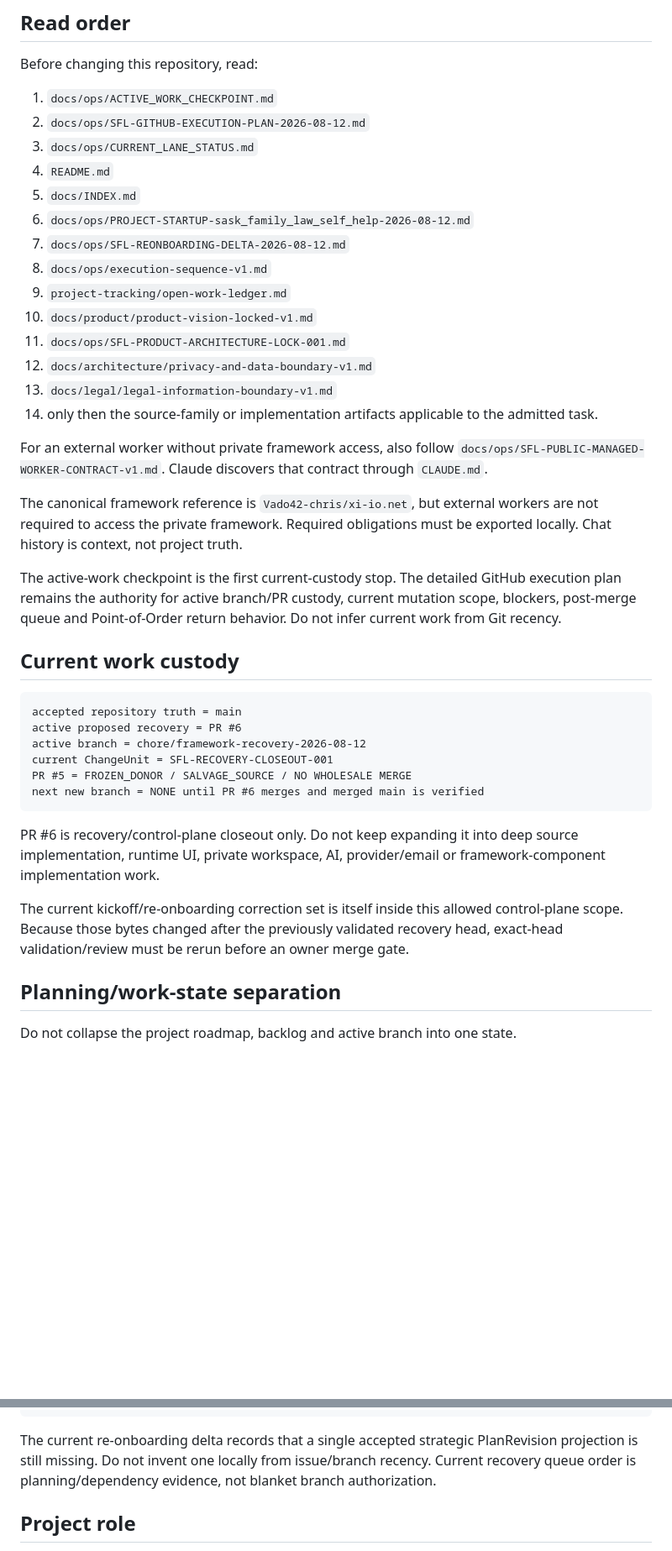
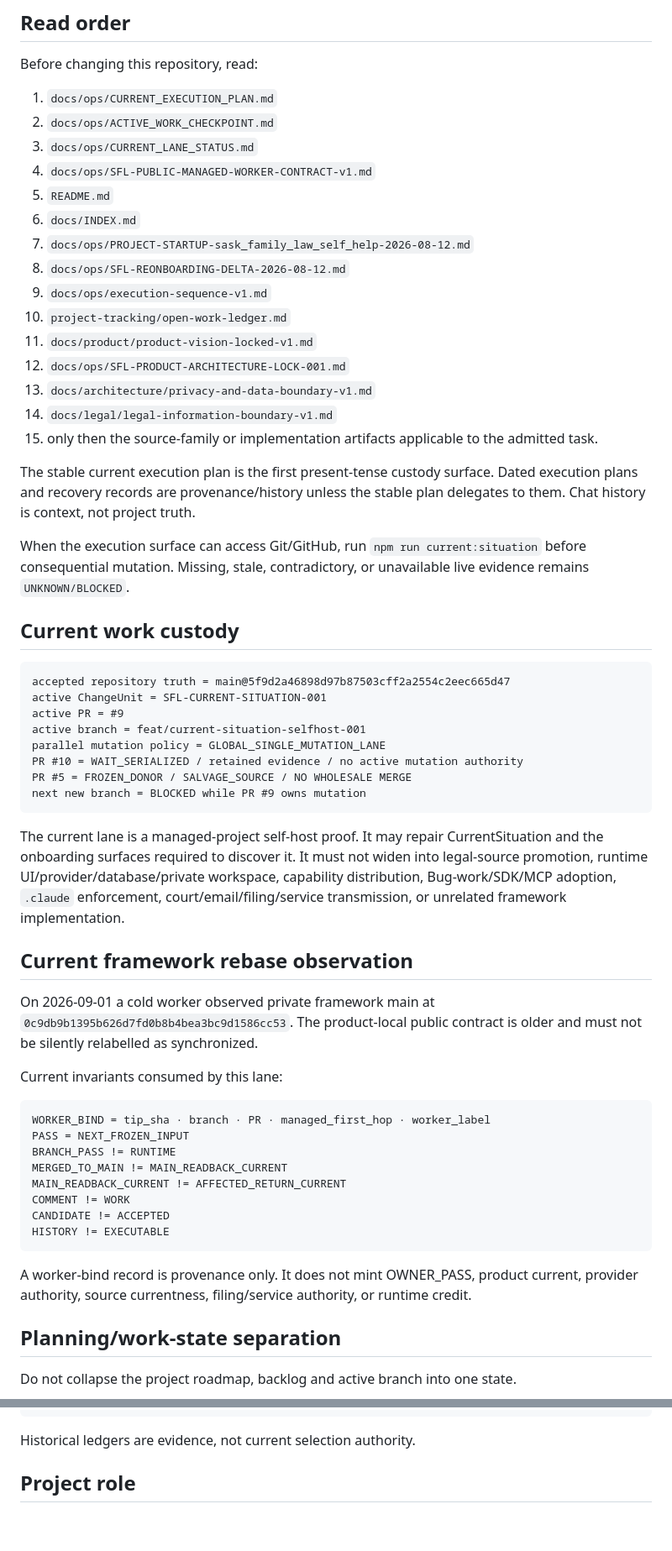
Before and after one commit to Vado42-chris/xi-io-Sask-Family-Law-Self-Help, a Markdown page: AGENTS.md, 2 parts joined by grey strips. Shown at 84% size. Drawn GitHub-style; blank space fills up the shorter version.

Commit message:
fix(onboarding): replace stale recovery custody in AGENTS

````diff
--- a/AGENTS.md
+++ b/AGENTS.md
@@ -4,41 +4,59 @@
 
 Before changing this repository, read:
 
-1. `docs/ops/ACTIVE_WORK_CHECKPOINT.md`
-2. `docs/ops/SFL-GITHUB-EXECUTION-PLAN-2026-08-12.md`
+1. `docs/ops/CURRENT_EXECUTION_PLAN.md`
+2. `docs/ops/ACTIVE_WORK_CHECKPOINT.md`
 3. `docs/ops/CURRENT_LANE_STATUS.md`
-4. `README.md`
-5. `docs/INDEX.md`
-6. `docs/ops/PROJECT-STARTUP-sask_family_law_self_help-2026-08-12.md`
-7. `docs/ops/SFL-REONBOARDING-DELTA-2026-08-12.md`
-8. `docs/ops/execution-sequence-v1.md`
-9. `project-tracking/open-work-ledger.md`
-10. `docs/product/product-vision-locked-v1.md`
-11. `docs/ops/SFL-PRODUCT-ARCHITECTURE-LOCK-001.md`
-12. `docs/architecture/privacy-and-data-boundary-v1.md`
-13. `docs/legal/legal-information-boundary-v1.md`
-14. only then the source-family or implementation artifacts applicable to the admitted task.
+4. `docs/ops/SFL-PUBLIC-MANAGED-WORKER-CONTRACT-v1.md`
+5. `README.md`
+6. `docs/INDEX.md`
+7. `docs/ops/PROJECT-STARTUP-sask_family_law_self_help-2026-08-12.md`
+8. `docs/ops/SFL-REONBOARDING-DELTA-2026-08-12.md`
+9. `docs/ops/execution-sequence-v1.md`
+10. `project-tracking/open-work-ledger.md`
+11. `docs/product/product-vision-locked-v1.md`
+12. `docs/ops/SFL-PRODUCT-ARCHITECTURE-LOCK-001.md`
+13. `docs/architecture/privacy-and-data-boundary-v1.md`
+14. `docs/legal/legal-information-boundary-v1.md`
+15. only then the source-family or implementation artifacts applicable to the admitted task.
 
-For an external worker without private framework access, also follow `docs/ops/SFL-PUBLIC-MANAGED-WORKER-CONTRACT-v1.md`. Claude discovers that contract through `CLAUDE.md`.
+The stable current execution plan is the first present-tense custody surface. Dated execution plans and recovery records are provenance/history unless the stable plan delegates to them. Chat history is context, not project truth.
 
-The canonical framework reference is `Vado42-chris/xi-io.net`, but external workers are not required to access the private framework. Required obligations must be exported locally. Chat history is context, not project truth.
-
-The active-work checkpoint is the first current-custody stop. The detailed GitHub execution plan remains the authority for active branch/PR custody, current mutation scope, blockers, post-merge queue and Point-of-Order return behavior. Do not infer current work from Git recency.
+When the execution surface can access Git/GitHub, run `npm run current:situation` before consequential mutation. Missing, stale, contradictory, or unavailable live evidence remains `UNKNOWN/BLOCKED`.
 
 ## Current work custody
 
 ```text
-accepted repository truth = main
-active proposed recovery = PR #6
-active branch = chore/framework-recovery-2026-08-12
-current ChangeUnit = SFL-RECOVERY-CLOSEOUT-001
+accepted repository truth = main@5f9d2a46898d97b87503cff2a2554c2eec665d47
+active ChangeUnit = SFL-CURRENT-SITUATION-001
+active PR = #9
+active branch = feat/current-situation-selfhost-001
+parallel mutation policy = GLOBAL_SINGLE_MUTATION_LANE
+PR #10 = WAIT_SERIALIZED / retained evidence / no active mutation authority
 PR #5 = FROZEN_DONOR / SALVAGE_SOURCE / NO WHOLESALE MERGE
-next new branch = NONE until PR #6 merges and merged main is verified
+next new branch = BLOCKED while PR #9 owns mutation
 ```
 
-PR #6 is recovery/control-plane closeout only. Do not keep expanding it into deep source implementation, runtime UI, private workspace, AI, provider/email or framework-component implementation work.
+The current lane is a managed-project self-host proof. It may repair CurrentSituation and the onboarding surfaces required to discover it. It must not widen into legal-source promotion, runtime UI/provider/database/private workspace, capability distribution, Bug-work/SDK/MCP adoption, `.claude` enforcement, court/email/filing/service transmission, or unrelated framework implementation.
 
-The current kickoff/re-onboarding correction set is itself inside this allowed control-plane scope. Because those bytes changed after the previously validated recovery head, exact-head validation/review must be rerun before an owner merge gate.
+## Current framework rebase observation
+
+On 2026-09-01 a cold worker observed private framework main at `0c9db9b1395b626d7fd0b8b4bea3bc9d1586cc53`. The product-local public contract is older and must not be silently relabelled as synchronized.
+
+Current invariants consumed by this lane:
+
+```text
+WORKER_BIND = tip_sha · branch · PR · managed_first_hop · worker_label
+PASS = NEXT_FROZEN_INPUT
+BRANCH_PASS != RUNTIME
+MERGED_TO_MAIN != MAIN_READBACK_CURRENT
+MAIN_READBACK_CURRENT != AFFECTED_RETURN_CURRENT
+COMMENT != WORK
+CANDIDATE != ACCEPTED
+HISTORY != EXECUTABLE
+```
+
+A worker-bind record is provenance only. It does not mint OWNER_PASS, product current, provider authority, source currentness, filing/service authority, or runtime credit.
 
 ## Planning/work-state separation
 
@@ -67,7 +85,7 @@ EXECUTED != VERIFIED
 VERIFIED != LEGALLY CURRENT
 ```
 
-The current re-onboarding delta records that a single accepted strategic PlanRevision projection is still missing. Do not invent one locally from issue/branch recency. Current recovery queue order is planning/dependency evidence, not blanket branch authorization.
+Historical ledgers are evidence, not current selection authority.
 
 ## Project role
 
````
Also changed, not shown: other parts of AGENTS.md (+33 -34 lines).
